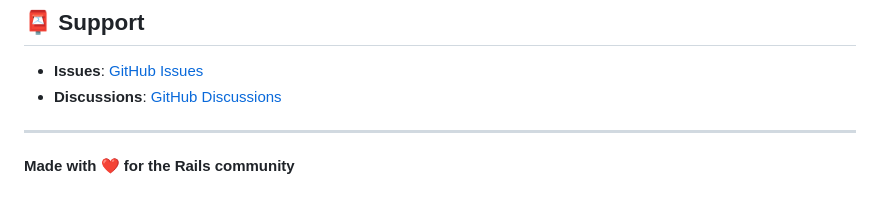
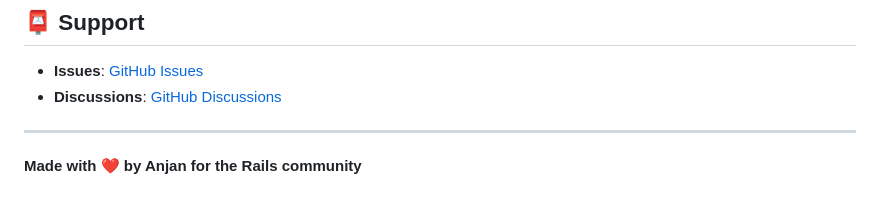
Before and after one commit to AnjanJ/rails_error_dashboard, a Markdown page: README.md, the part around the change. GitHub-like rendering.

Commit message:
Add author name to README

```diff
--- a/README.md
+++ b/README.md
@@ -335,4 +335,4 @@ The gem is available as open source under the terms of the [MIT License](https:/
 
 ---
 
-**Made with ❤️ for the Rails community**
+**Made with ❤️ by Anjan for the Rails community**
```
